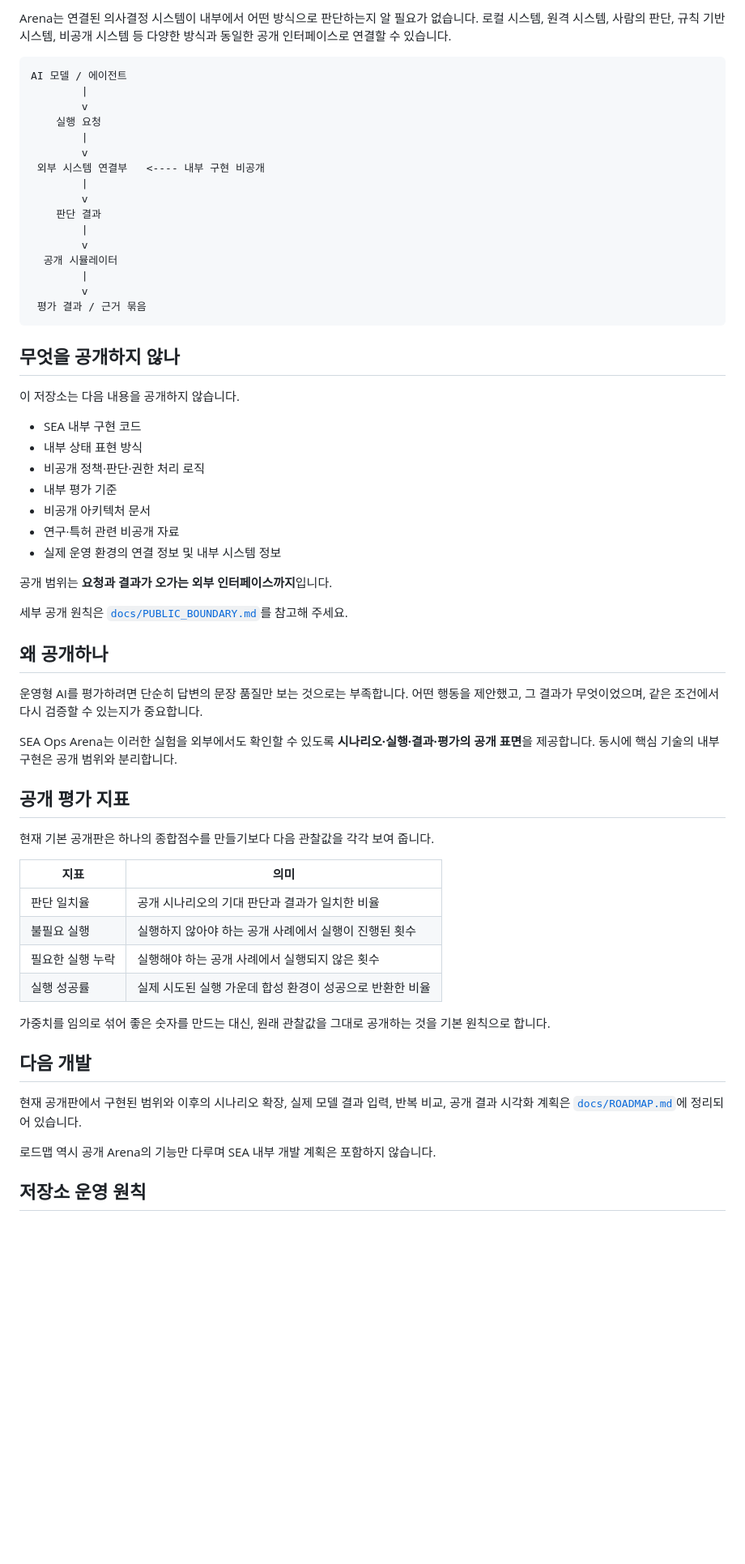
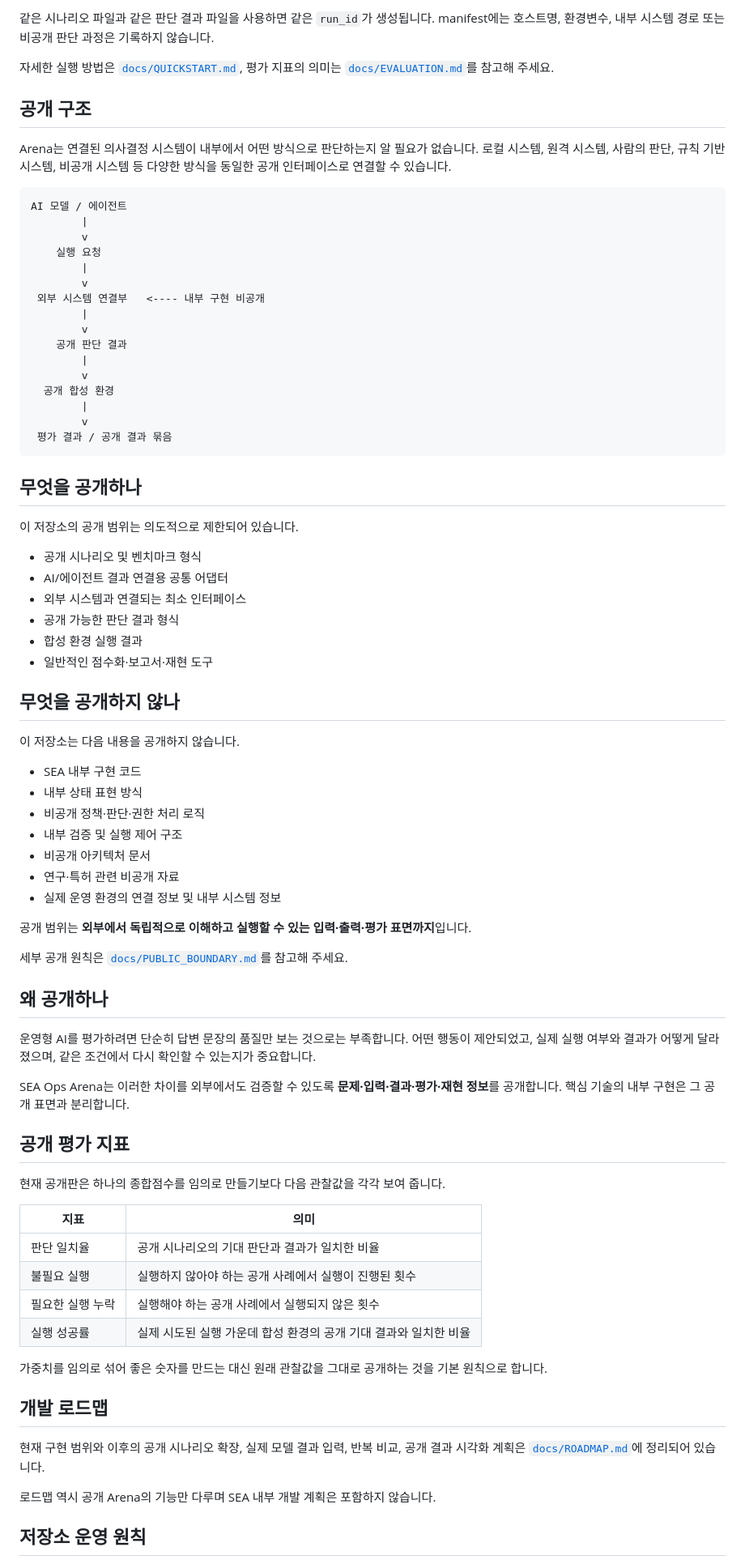
Before and after one commit to hamlet-lab/Sea-Ops-Arena-Public, a Markdown page: README.md, the part around one of its changes. Shown at 81% size. GitHub-like rendering; blank space fills up the shorter version.

````diff
--- a/README.md
+++ b/README.md
@@ -62,5 +79,11 @@ JSON 결과가 필요하면 `--format json`을 추가합니다.
 
-Arena는 연결된 의사결정 시스템이 내부에서 어떤 방식으로 판단하는지 알 필요가 없습니다. 로컬 시스템, 원격 시스템, 사람의 판단, 규칙 기반 시스템, 비공개 시스템 등 다양한 방식과 동일한 공개 인터페이스로 연결할 수 있습니다.
+같은 시나리오 파일과 같은 판단 결과 파일을 사용하면 같은 `run_id`가 생성됩니다. manifest에는 호스트명, 환경변수, 내부 시스템 경로 또는 비공개 판단 과정은 기록하지 않습니다.
+
+자세한 실행 방법은 [`docs/QUICKSTART.md`](docs/QUICKSTART.md), 평가 지표의 의미는 [`docs/EVALUATION.md`](docs/EVALUATION.md)를 참고해 주세요.
+
+## 공개 구조
+
+Arena는 연결된 의사결정 시스템이 내부에서 어떤 방식으로 판단하는지 알 필요가 없습니다. 로컬 시스템, 원격 시스템, 사람의 판단, 규칙 기반 시스템, 비공개 시스템 등 다양한 방식을 동일한 공개 인터페이스로 연결할 수 있습니다.
 
 ```text
 AI 모델 / 에이전트
@@ -72,14 +95,25 @@ AI 모델 / 에이전트
  외부 시스템 연결부   <---- 내부 구현 비공개
         |
         v
-    판단 결과
+    공개 판단 결과
         |
         v
-  공개 시뮬레이터
+  공개 합성 환경
         |
         v
- 평가 결과 / 근거 묶음
+ 평가 결과 / 공개 결과 묶음
 ```
+
+## 무엇을 공개하나
+
+이 저장소의 공개 범위는 의도적으로 제한되어 있습니다.
+
+- 공개 시나리오 및 벤치마크 형식
+- AI/에이전트 결과 연결용 공통 어댑터
+- 외부 시스템과 연결되는 최소 인터페이스
+- 공개 가능한 판단 결과 형식
+- 합성 환경 실행 결과
+- 일반적인 점수화·보고서·재현 도구
 
 ## 무엇을 공개하지 않나
 
@@ -88,37 +122,37 @@ AI 모델 / 에이전트
 - SEA 내부 구현 코드
 - 내부 상태 표현 방식
 - 비공개 정책·판단·권한 처리 로직
-- 내부 평가 기준
+- 내부 검증 및 실행 제어 구조
 - 비공개 아키텍처 문서
 - 연구·특허 관련 비공개 자료
 - 실제 운영 환경의 연결 정보 및 내부 시스템 정보
 
-공개 범위는 **요청과 결과가 오가는 외부 인터페이스까지**입니다.
+공개 범위는 **외부에서 독립적으로 이해하고 실행할 수 있는 입력·출력·평가 표면까지**입니다.
 
 세부 공개 원칙은 [`docs/PUBLIC_BOUNDARY.md`](docs/PUBLIC_BOUNDARY.md)를 참고해 주세요.
 
 ## 왜 공개하나
 
-운영형 AI를 평가하려면 단순히 답변의 문장 품질만 보는 것으로는 부족합니다. 어떤 행동을 제안했고, 그 결과가 무엇이었으며, 같은 조건에서 다시 검증할 수 있는지가 중요합니다.
+운영형 AI를 평가하려면 단순히 답변 문장의 품질만 보는 것으로는 부족합니다. 어떤 행동이 제안되었고, 실제 실행 여부와 결과가 어떻게 달라졌으며, 같은 조건에서 다시 확인할 수 있는지가 중요합니다.
 
-SEA Ops Arena는 이러한 실험을 외부에서도 확인할 수 있도록 **시나리오·실행·결과·평가의 공개 표면**을 제공합니다. 동시에 핵심 기술의 내부 구현은 공개 범위와 분리합니다.
+SEA Ops Arena는 이러한 차이를 외부에서도 검증할 수 있도록 **문제·입력·결과·평가·재현 정보**를 공개합니다. 핵심 기술의 내부 구현은 그 공개 표면과 분리합니다.
 
 ## 공개 평가 지표
 
-현재 기본 공개판은 하나의 종합점수를 만들기보다 다음 관찰값을 각각 보여 줍니다.
+현재 공개판은 하나의 종합점수를 임의로 만들기보다 다음 관찰값을 각각 보여 줍니다.
 
 | 지표 | 의미 |
 |---|---|
 | 판단 일치율 | 공개 시나리오의 기대 판단과 결과가 일치한 비율 |
 | 불필요 실행 | 실행하지 않아야 하는 공개 사례에서 실행이 진행된 횟수 |
 | 필요한 실행 누락 | 실행해야 하는 공개 사례에서 실행되지 않은 횟수 |
-| 실행 성공률 | 실제 시도된 실행 가운데 합성 환경이 성공으로 반환한 비율 |
+| 실행 성공률 | 실제 시도된 실행 가운데 합성 환경의 공개 기대 결과와 일치한 비율 |
 
-가중치를 임의로 섞어 좋은 숫자를 만드는 대신, 원래 관찰값을 그대로 공개하는 것을 기본 원칙으로 합니다.
+가중치를 임의로 섞어 좋은 숫자를 만드는 대신 원래 관찰값을 그대로 공개하는 것을 기본 원칙으로 합니다.
 
-## 다음 개발
+## 개발 로드맵
 
-현재 공개판에서 구현된 범위와 이후의 시나리오 확장, 실제 모델 결과 입력, 반복 비교, 공개 결과 시각화 계획은 [`docs/ROADMAP.md`](docs/ROADMAP.md)에 정리되어 있습니다.
+현재 구현 범위와 이후의 공개 시나리오 확장, 실제 모델 결과 입력, 반복 비교, 공개 결과 시각화 계획은 [`docs/ROADMAP.md`](docs/ROADMAP.md)에 정리되어 있습니다.
 
 로드맵 역시 공개 Arena의 기능만 다루며 SEA 내부 개발 계획은 포함하지 않습니다.
 
````
Also changed, not shown: other parts of README.md (+44 -27 lines).
